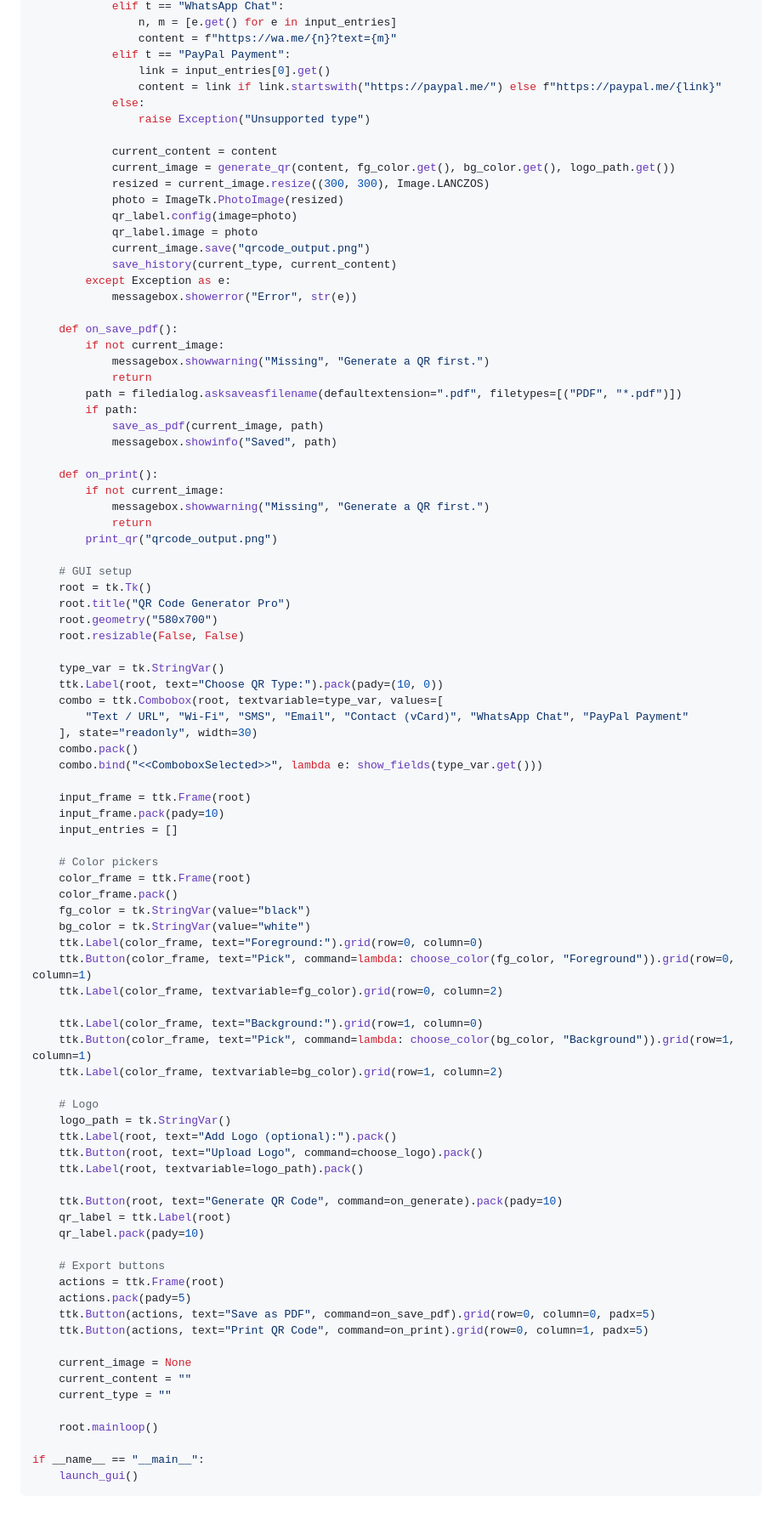
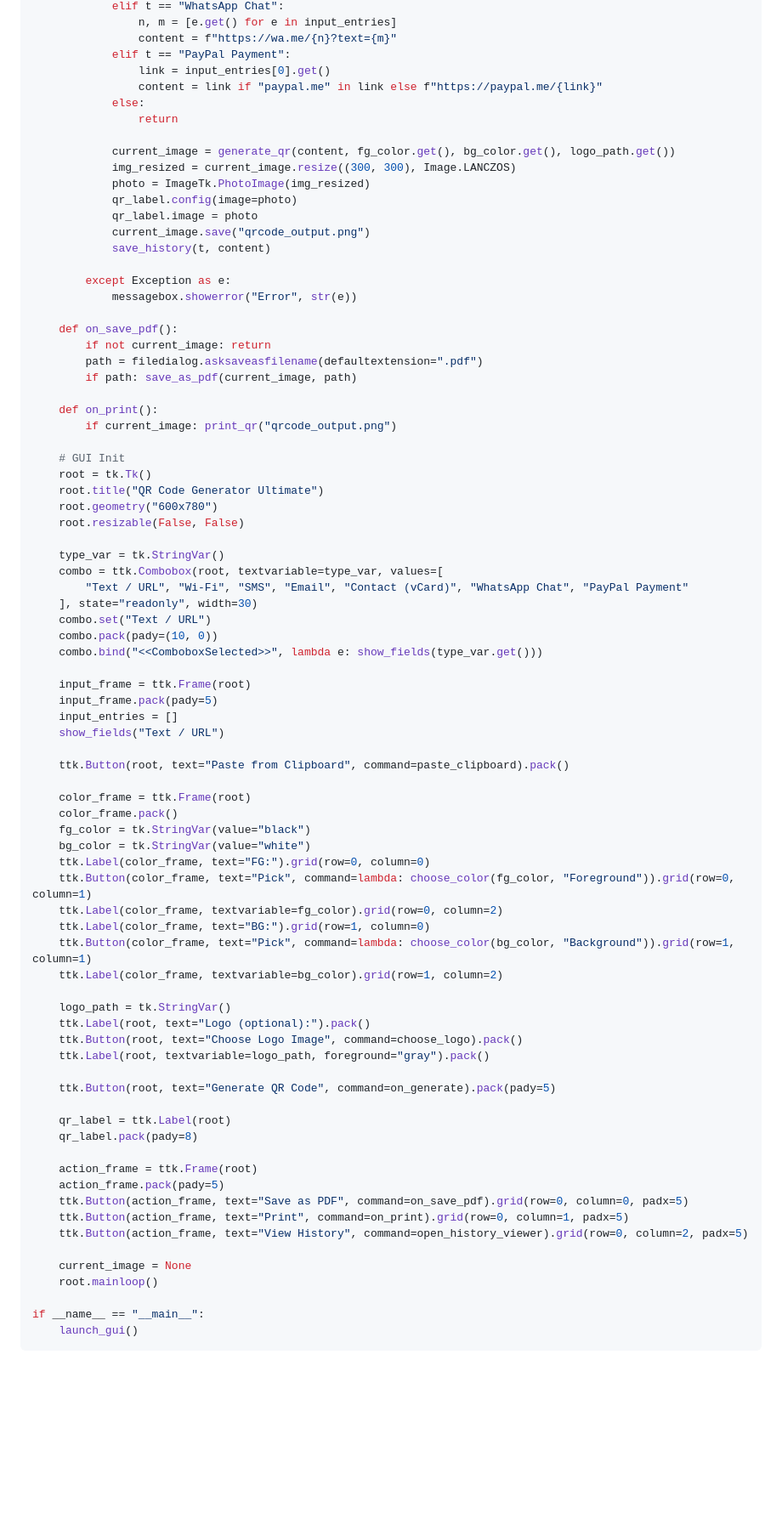
Before and after one commit to ulyweb/qrcode, a Markdown page: README.md, the part around one of its changes. Shown at 85% size. Drawn GitHub-style; blank space fills up the shorter version.

```diff
--- a/README.md
+++ b/README.md
@@ -554,87 +580,78 @@ def launch_gui():
                 content = f"https://wa.me/{n}?text={m}"
             elif t == "PayPal Payment":
                 link = input_entries[0].get()
-                content = link if link.startswith("https://paypal.me/") else f"https://paypal.me/{link}"
+                content = link if "paypal.me" in link else f"https://paypal.me/{link}"
             else:
-                raise Exception("Unsupported type")
+                return
 
-            current_content = content
             current_image = generate_qr(content, fg_color.get(), bg_color.get(), logo_path.get())
-            resized = current_image.resize((300, 300), Image.LANCZOS)
-            photo = ImageTk.PhotoImage(resized)
+            img_resized = current_image.resize((300, 300), Image.LANCZOS)
+            photo = ImageTk.PhotoImage(img_resized)
             qr_label.config(image=photo)
             qr_label.image = photo
             current_image.save("qrcode_output.png")
-            save_history(current_type, current_content)
+            save_history(t, content)
+
         except Exception as e:
             messagebox.showerror("Error", str(e))
 
     def on_save_pdf():
-        if not current_image:
-            messagebox.showwarning("Missing", "Generate a QR first.")
-            return
-        path = filedialog.asksaveasfilename(defaultextension=".pdf", filetypes=[("PDF", "*.pdf")])
-        if path:
-            save_as_pdf(current_image, path)
-            messagebox.showinfo("Saved", path)
+        if not current_image: return
+        path = filedialog.asksaveasfilename(defaultextension=".pdf")
+        if path: save_as_pdf(current_image, path)
 
     def on_print():
-        if not current_image:
-            messagebox.showwarning("Missing", "Generate a QR first.")
-            return
-        print_qr("qrcode_output.png")
+        if current_image: print_qr("qrcode_output.png")
 
-    # GUI setup
+    # GUI Init
     root = tk.Tk()
-    root.title("QR Code Generator Pro")
-    root.geometry("580x700")
+    root.title("QR Code Generator Ultimate")
+    root.geometry("600x780")
     root.resizable(False, False)
 
     type_var = tk.StringVar()
-    ttk.Label(root, text="Choose QR Type:").pack(pady=(10, 0))
     combo = ttk.Combobox(root, textvariable=type_var, values=[
         "Text / URL", "Wi-Fi", "SMS", "Email", "Contact (vCard)", "WhatsApp Chat", "PayPal Payment"
     ], state="readonly", width=30)
-    combo.pack()
+    combo.set("Text / URL")
+    combo.pack(pady=(10, 0))
     combo.bind("<<ComboboxSelected>>", lambda e: show_fields(type_var.get()))
 
     input_frame = ttk.Frame(root)
-    input_frame.pack(pady=10)
+    input_frame.pack(pady=5)
     input_entries = []
+    show_fields("Text / URL")
 
-    # Color pickers
+    ttk.Button(root, text="Paste from Clipboard", command=paste_clipboard).pack()
+
     color_frame = ttk.Frame(root)
     color_frame.pack()
     fg_color = tk.StringVar(value="black")
     bg_color = tk.StringVar(value="white")
-    ttk.Label(color_frame, text="Foreground:").grid(row=0, column=0)
+    ttk.Label(color_frame, text="FG:").grid(row=0, column=0)
     ttk.Button(color_frame, text="Pick", command=lambda: choose_color(fg_color, "Foreground")).grid(row=0, column=1)
     ttk.Label(color_frame, textvariable=fg_color).grid(row=0, column=2)
-
-    ttk.Label(color_frame, text="Background:").grid(row=1, column=0)
+    ttk.Label(color_frame, text="BG:").grid(row=1, column=0)
     ttk.Button(color_frame, text="Pick", command=lambda: choose_color(bg_color, "Background")).grid(row=1, column=1)
     ttk.Label(color_frame, textvariable=bg_color).grid(row=1, column=2)
 
-    # Logo
     logo_path = tk.StringVar()
-    ttk.Label(root, text="Add Logo (optional):").pack()
-    ttk.Button(root, text="Upload Logo", command=choose_logo).pack()
-    ttk.Label(root, textvariable=logo_path).pack()
+    ttk.Label(root, text="Logo (optional):").pack()
+    ttk.Button(root, text="Choose Logo Image", command=choose_logo).pack()
+    ttk.Label(root, textvariable=logo_path, foreground="gray").pack()
 
-    ttk.Button(root, text="Generate QR Code", command=on_generate).pack(pady=10)
+    ttk.Button(root, text="Generate QR Code", command=on_generate).pack(pady=5)
+
     qr_label = ttk.Label(root)
-    qr_label.pack(pady=10)
+    qr_label.pack(pady=8)
 
-    # Export buttons
-    actions = ttk.Frame(root)
-    actions.pack(pady=5)
-    ttk.Button(actions, text="Save as PDF", command=on_save_pdf).grid(row=0, column=0, padx=5)
-    ttk.Button(actions, text="Print QR Code", command=on_print).grid(row=0, column=1, padx=5)
+    action_frame = ttk.Frame(root)
+    action_frame.pack(pady=5)
+    ttk.Button(action_frame, text="Save as PDF", command=on_save_pdf).grid(row=0, column=0, padx=5)
+    ttk.Button(action_frame, text="Print", command=on_print).grid(row=0, column=1, padx=5)
+    ttk.Button(action_frame, text="View History", command=open_history_viewer).grid(row=0, column=2, padx=5)
 
     current_image = None
-    current_content = ""
-    current_type = ""
-
     root.mainloop()
 
 if __name__ == "__main__":
```
Also changed, not shown: other parts of README.md (+57 -31 lines).
